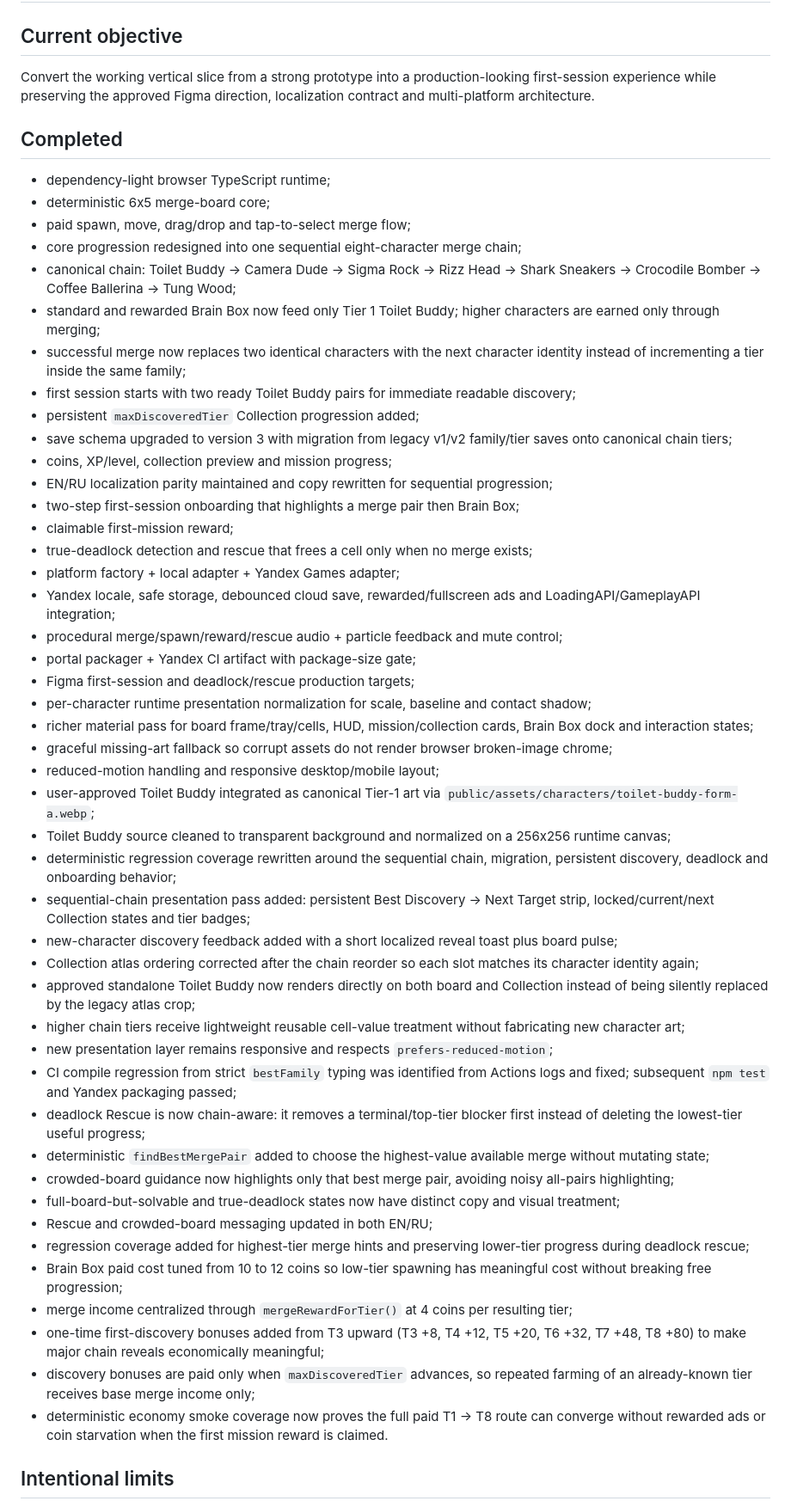
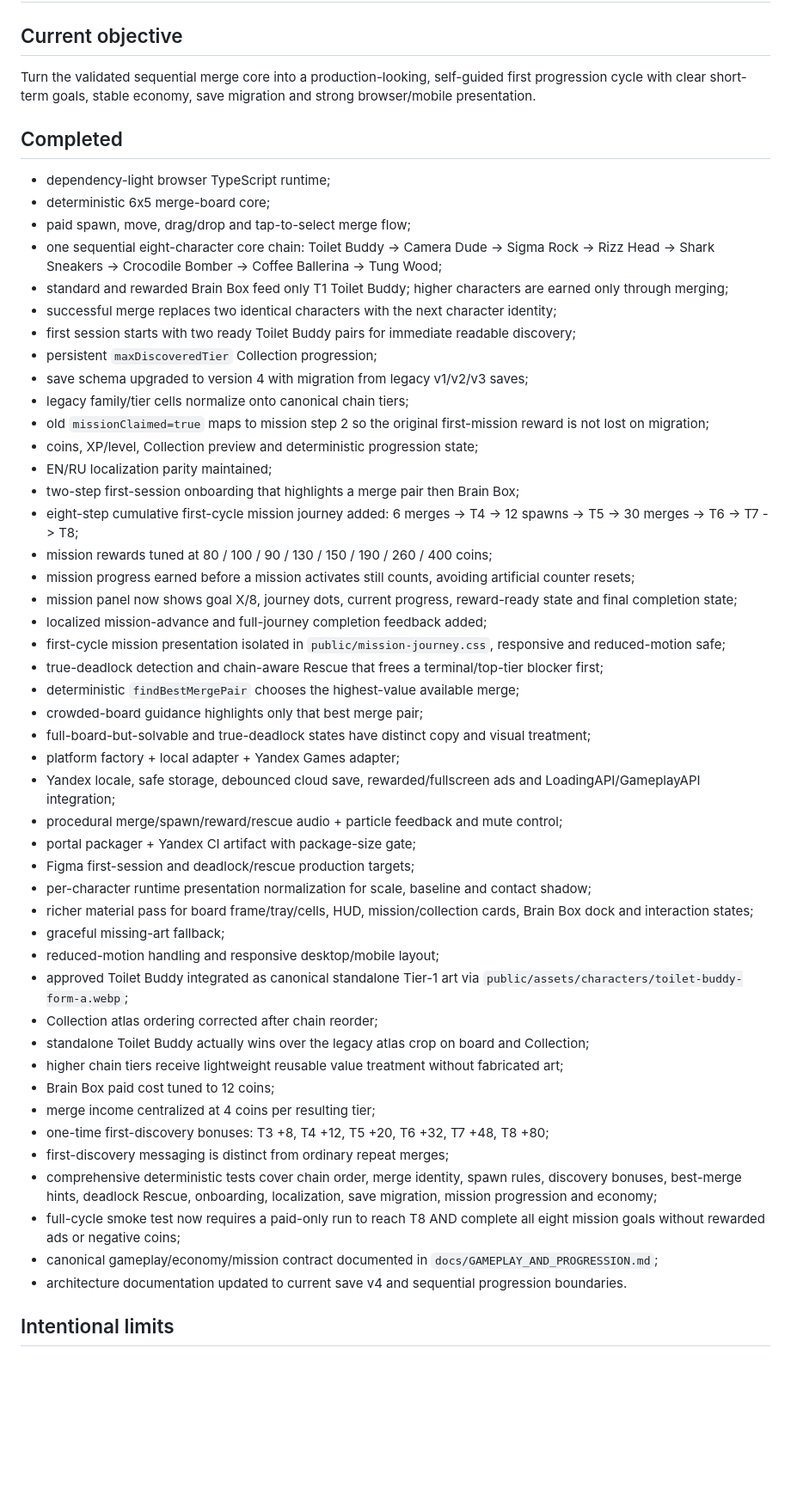
Before and after one commit to ivangemini/Brainmerge, a Markdown page: production/session-state/active.md, the part around one of its changes. Shown at 86% size. Drawn GitHub-style; blank space fills up the shorter version.

Commit message:
docs: record first-cycle mission and retention pass

```diff
--- a/production/session-state/active.md
+++ b/production/session-state/active.md
@@ -1,24 +1,33 @@
 # Active Session — Brainmerge
 
 ## Current objective
-Convert the working vertical slice from a strong prototype into a production-looking first-session experience while preserving the approved Figma direction, localization contract and multi-platform architecture.
+Turn the validated sequential merge core into a production-looking, self-guided first progression cycle with clear short-term goals, stable economy, save migration and strong browser/mobile presentation.
 
 ## Completed
 - dependency-light browser TypeScript runtime;
 - deterministic 6x5 merge-board core;
 - paid spawn, move, drag/drop and tap-to-select merge flow;
-- core progression redesigned into one sequential eight-character merge chain;
-- canonical chain: Toilet Buddy -> Camera Dude -> Sigma Rock -> Rizz Head -> Shark Sneakers -> Crocodile Bomber -> Coffee Ballerina -> Tung Wood;
-- standard and rewarded Brain Box now feed only Tier 1 Toilet Buddy; higher characters are earned only through merging;
-- successful merge now replaces two identical characters with the next character identity instead of incrementing a tier inside the same family;
+- one sequential eight-character core chain: Toilet Buddy -> Camera Dude -> Sigma Rock -> Rizz Head -> Shark Sneakers -> Crocodile Bomber -> Coffee Ballerina -> Tung Wood;
+- standard and rewarded Brain Box feed only T1 Toilet Buddy; higher characters are earned only through merging;
+- successful merge replaces two identical characters with the next character identity;
 - first session starts with two ready Toilet Buddy pairs for immediate readable discovery;
-- persistent `maxDiscoveredTier` Collection progression added;
-- save schema upgraded to version 3 with migration from legacy v1/v2 family/tier saves onto canonical chain tiers;
-- coins, XP/level, collection preview and mission progress;
-- EN/RU localization parity maintained and copy rewritten for sequential progression;
+- persistent `maxDiscoveredTier` Collection progression;
+- save schema upgraded to version 4 with migration from legacy v1/v2/v3 saves;
+- legacy family/tier cells normalize onto canonical chain tiers;
+- old `missionClaimed=true` maps to mission step 2 so the original first-mission reward is not lost on migration;
+- coins, XP/level, Collection preview and deterministic progression state;
+- EN/RU localization parity maintained;
 - two-step first-session onboarding that highlights a merge pair then Brain Box;
-- claimable first-mission reward;
-- true-deadlock detection and rescue that frees a cell only when no merge exists;
+- eight-step cumulative first-cycle mission journey added: 6 merges -> T4 -> 12 spawns -> T5 -> 30 merges -> T6 -> T7 -> T8;
+- mission rewards tuned at 80 / 100 / 90 / 130 / 150 / 190 / 260 / 400 coins;
+- mission progress earned before a mission activates still counts, avoiding artificial counter resets;
+- mission panel now shows goal X/8, journey dots, current progress, reward-ready state and final completion state;
+- localized mission-advance and full-journey completion feedback added;
+- first-cycle mission presentation isolated in `public/mission-journey.css`, responsive and reduced-motion safe;
+- true-deadlock detection and chain-aware Rescue that frees a terminal/top-tier blocker first;
+- deterministic `findBestMergePair` chooses the highest-value available merge;
+- crowded-board guidance highlights only that best merge pair;
+- full-board-but-solvable and true-deadlock states have distinct copy and visual treatment;
 - platform factory + local adapter + Yandex Games adapter;
 - Yandex locale, safe storage, debounced cloud save, rewarded/fullscreen ads and LoadingAPI/GameplayAPI integration;
 - procedural merge/spawn/reward/rescue audio + particle feedback and mute control;
@@ -26,28 +35,19 @@ Convert the working vertical slice from a strong prototype into a production-loo
 - Figma first-session and deadlock/rescue production targets;
 - per-character runtime presentation normalization for scale, baseline and contact shadow;
 - richer material pass for board frame/tray/cells, HUD, mission/collection cards, Brain Box dock and interaction states;
-- graceful missing-art fallback so corrupt assets do not render browser broken-image chrome;
+- graceful missing-art fallback;
 - reduced-motion handling and responsive desktop/mobile layout;
-- user-approved Toilet Buddy integrated as canonical Tier-1 art via `public/assets/characters/toilet-buddy-form-a.webp`;
-- Toilet Buddy source cleaned to transparent background and normalized on a 256x256 runtime canvas;
-- deterministic regression coverage rewritten around the sequential chain, migration, persistent discovery, deadlock and onboarding behavior;
-- sequential-chain presentation pass added: persistent Best Discovery -> Next Target strip, locked/current/next Collection states and tier badges;
-- new-character discovery feedback added with a short localized reveal toast plus board pulse;
-- Collection atlas ordering corrected after the chain reorder so each slot matches its character identity again;
-- approved standalone Toilet Buddy now renders directly on both board and Collection instead of being silently replaced by the legacy atlas crop;
-- higher chain tiers receive lightweight reusable cell-value treatment without fabricating new character art;
-- new presentation layer remains responsive and respects `prefers-reduced-motion`;
-- CI compile regression from strict `bestFamily` typing was identified from Actions logs and fixed; subsequent `npm test` and Yandex packaging passed;
-- deadlock Rescue is now chain-aware: it removes a terminal/top-tier blocker first instead of deleting the lowest-tier useful progress;
-- deterministic `findBestMergePair` added to choose the highest-value available merge without mutating state;
-- crowded-board guidance now highlights only that best merge pair, avoiding noisy all-pairs highlighting;
-- full-board-but-solvable and true-deadlock states now have distinct copy and visual treatment;
-- Rescue and crowded-board messaging updated in both EN/RU;
-- regression coverage added for highest-tier merge hints and preserving lower-tier progress during deadlock rescue;
-- Brain Box paid cost tuned from 10 to 12 coins so low-tier spawning has meaningful cost without breaking free progression;
-- merge income centralized through `mergeRewardForTier()` at 4 coins per resulting tier;
-- one-time first-discovery bonuses added from T3 upward (T3 +8, T4 +12, T5 +20, T6 +32, T7 +48, T8 +80) to make major chain reveals economically meaningful;
-- discovery bonuses are paid only when `maxDiscoveredTier` advances, so repeated farming of an already-known tier receives base merge income only;
-- deterministic economy smoke coverage now proves the full paid T1 -> T8 route can converge without rewarded ads or coin starvation when the first mission reward is claimed.
+- approved Toilet Buddy integrated as canonical standalone Tier-1 art via `public/assets/characters/toilet-buddy-form-a.webp`;
+- Collection atlas ordering corrected after chain reorder;
+- standalone Toilet Buddy actually wins over the legacy atlas crop on board and Collection;
+- higher chain tiers receive lightweight reusable value treatment without fabricated art;
+- Brain Box paid cost tuned to 12 coins;
+- merge income centralized at 4 coins per resulting tier;
+- one-time first-discovery bonuses: T3 +8, T4 +12, T5 +20, T6 +32, T7 +48, T8 +80;
+- first-discovery messaging is distinct from ordinary repeat merges;
+- comprehensive deterministic tests cover chain order, merge identity, spawn rules, discovery bonuses, best-merge hints, deadlock Rescue, onboarding, localization, save migration, mission progression and economy;
+- full-cycle smoke test now requires a paid-only run to reach T8 AND complete all eight mission goals without rewarded ads or negative coins;
+- canonical gameplay/economy/mission contract documented in `docs/GAMEPLAY_AND_PROGRESSION.md`;
+- architecture documentation updated to current save v4 and sequential progression boundaries.
 
 ## Intentional limits
```
Also changed, not shown: other parts of production/session-state/active.md (+12 -11 lines).
